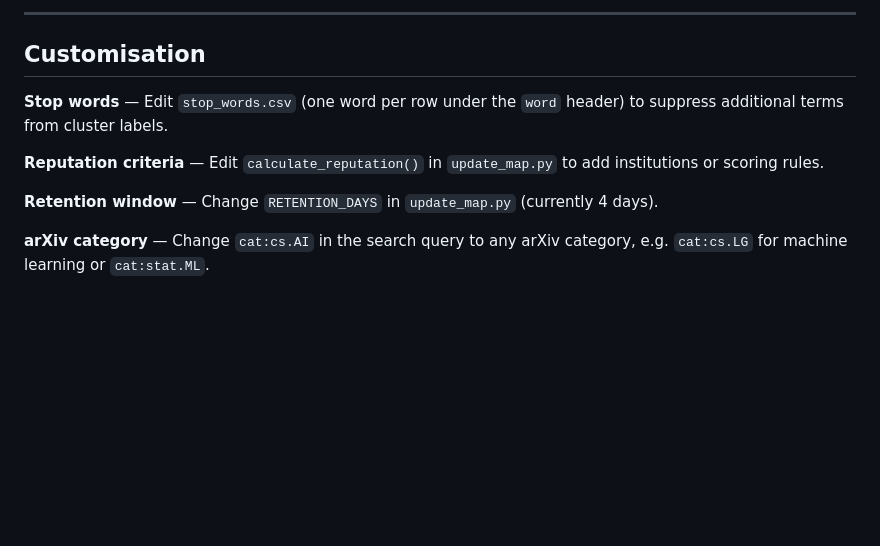
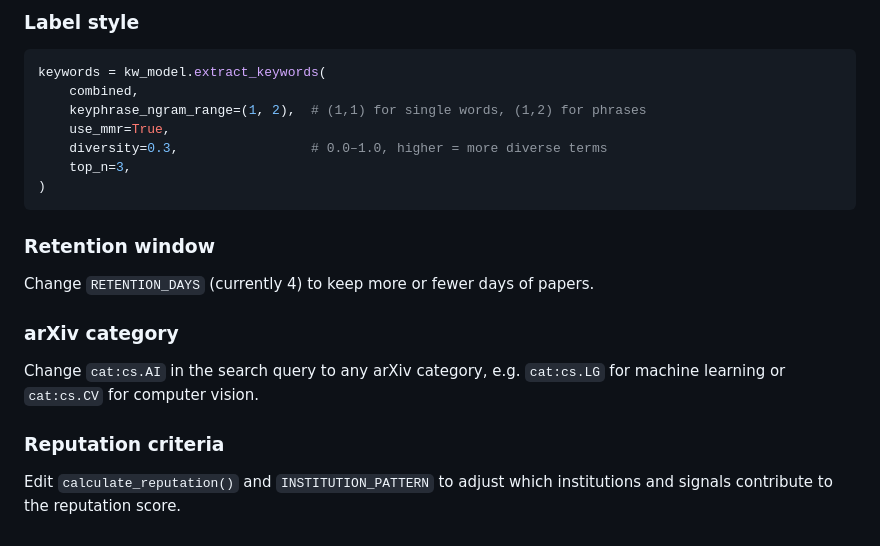
Before and after one commit to LeeFischman/AI-research-atlas, a Markdown page: README.md, the part around one of its changes. GitHub-like rendering; blank space fills up the shorter version.

````diff
--- a/README.md
+++ b/README.md
@@ -86,15 +115,20 @@ remains globally coherent — only the expensive SPECTER2 step is skipped for ex
 
----
+### Label style
+```python
+keywords = kw_model.extract_keywords(
+    combined,
+    keyphrase_ngram_range=(1, 2),  # (1,1) for single words, (1,2) for phrases
+    use_mmr=True,
+    diversity=0.3,                 # 0.0–1.0, higher = more diverse terms
+    top_n=3,
+)
+```
 
-## Customisation
+### Retention window
+Change `RETENTION_DAYS` (currently 4) to keep more or fewer days of papers.
 
-**Stop words** — Edit `stop_words.csv` (one word per row under the `word` header)
-to suppress additional terms from cluster labels.
+### arXiv category
+Change `cat:cs.AI` in the search query to any arXiv category, e.g. `cat:cs.LG` for machine learning or `cat:cs.CV` for computer vision.
 
-**Reputation criteria** — Edit `calculate_reputation()` in `update_map.py`
-to add institutions or scoring rules.
-
-**Retention window** — Change `RETENTION_DAYS` in `update_map.py` (currently 4 days).
-
-**arXiv category** — Change `cat:cs.AI` in the search query to any arXiv category,
-e.g. `cat:cs.LG` for machine learning or `cat:stat.ML`.
+### Reputation criteria
+Edit `calculate_reputation()` and `INSTITUTION_PATTERN` to adjust which institutions and signals contribute to the reputation score.
````
Also changed, not shown: other parts of README.md (+78 -49 lines).
